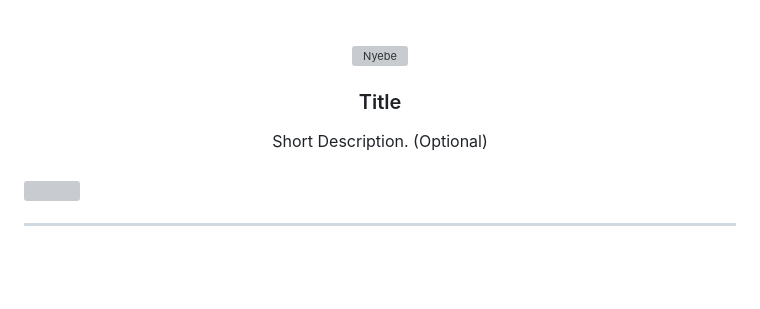
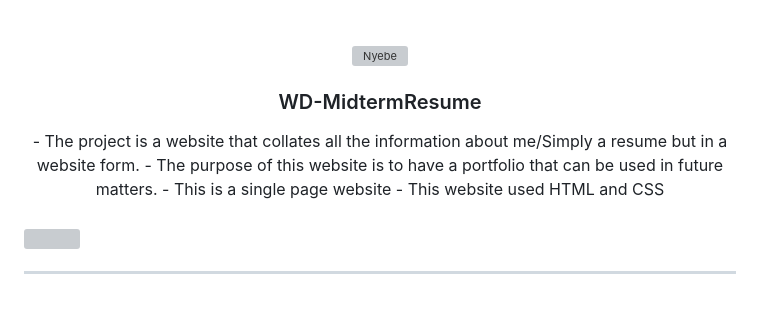
Before and after one commit to DJDonatoFIT/WD-MidtermResume, a Markdown page: readme.md, the part around the change. Rendered like a GitHub page; blank space fills up the shorter version; grey boxes are pictures that could not be loaded.

```diff
--- a/readme.md
+++ b/readme.md
@@ -9,11 +9,14 @@
     <img src="./assets/img/nyebe_white.png" alt="Nyebe" width="130" height="100">
   </a>
 <!-- TODO: Change Title to the name of the title of your Project -->
-  <h3 align="center">Title</h3>
+  <h3 align="center">WD-MidtermResume</h3>
 </div>
 <!-- TODO: Make a short description -->
 <div align="center">
-  Short Description. (Optional)
+- The project is a website that collates all the information about me/Simply a resume but in a website form.
+- The purpose of this website is to have a portfolio that can be used in future matters.
+- This is a single page website
+- This website used HTML and CSS
 </div>
 
 <br />
```
